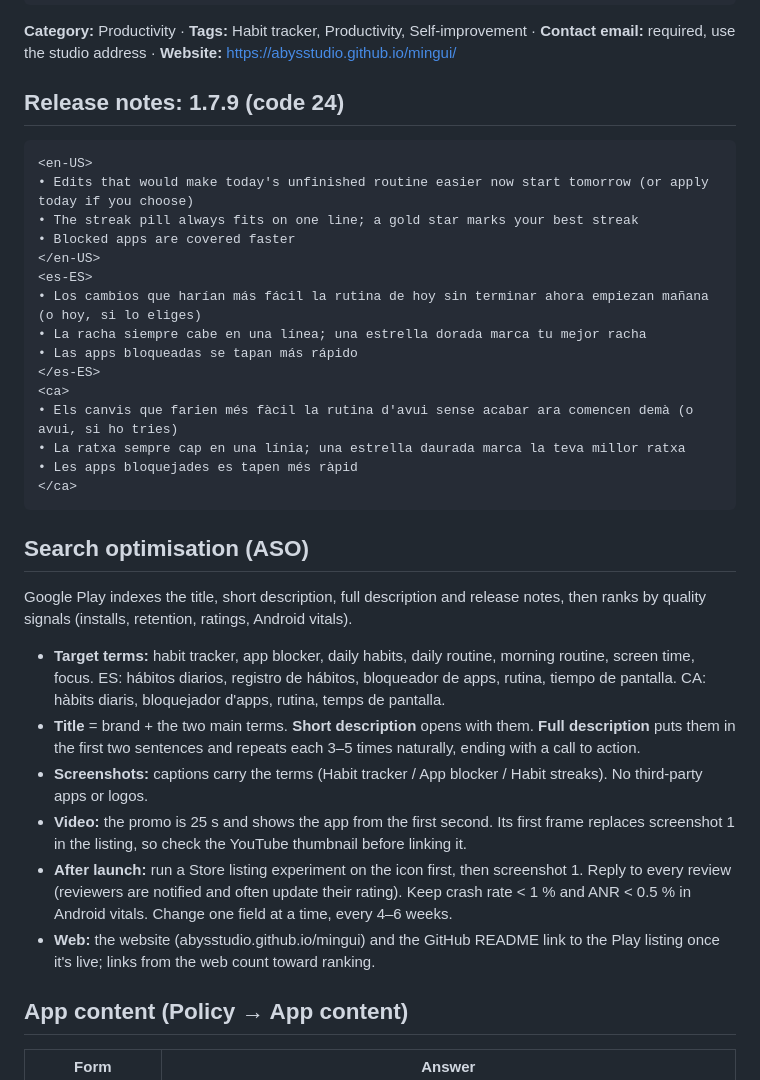
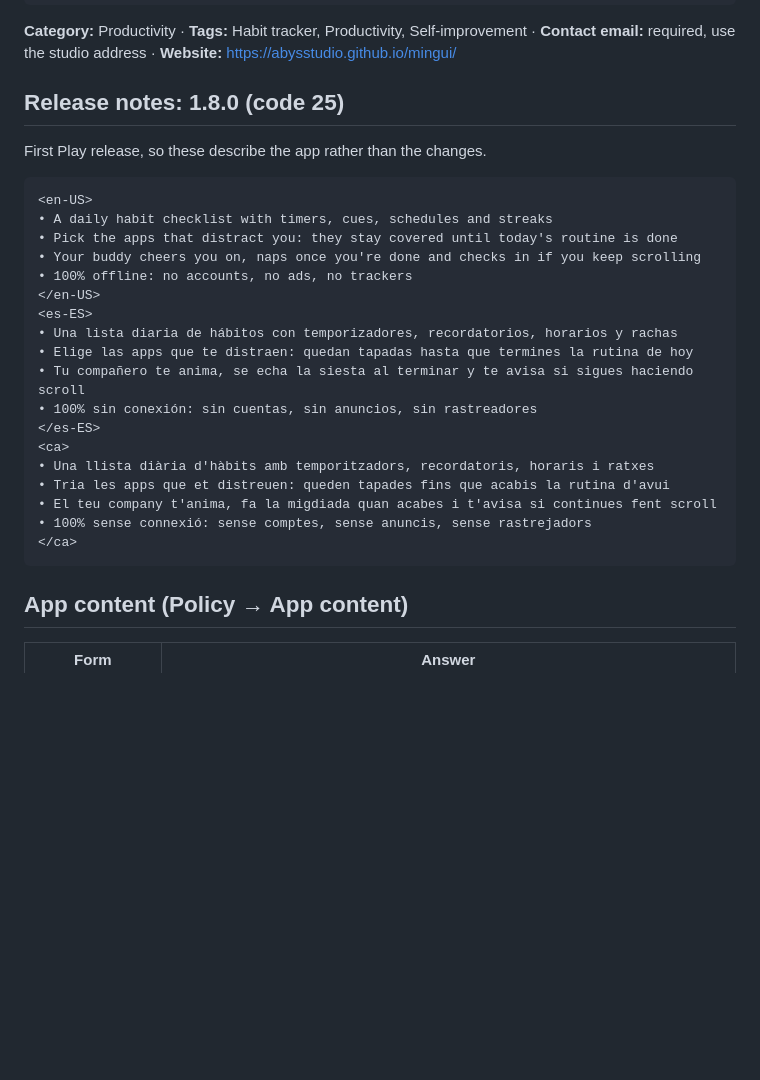
Before and after one commit to abysstudio/mingui, a Markdown page: store/PLAY.md, the part around the change. Drawn GitHub-style; blank space fills up the shorter version.

Commit message:
Play release notes for 1.8.0
Co-Authored-By: Claude Opus 5.5 (1M context) <noreply@anthropic.com>
Claude-Session: https://claude.ai/code/session_01CoAQuG2sDkjkLZrpnx3icQ

````diff
--- a/store/PLAY.md
+++ b/store/PLAY.md
@@ -165,36 +165,30 @@ Instal·la Mingui, afegeix tres hàbits per a demà al matí i recupera els teus
 
 **Category:** Productivity · **Tags:** Habit tracker, Productivity, Self-improvement · **Contact email:** required, use the studio address · **Website:** https://abysstudio.github.io/mingui/
 
-## Release notes: 1.7.9 (code 24)
+## Release notes: 1.8.0 (code 25)
+
+First Play release, so these describe the app rather than the changes.
 
 ```
 <en-US>
-• Edits that would make today's unfinished routine easier now start tomorrow (or apply today if you choose)
-• The streak pill always fits on one line; a gold star marks your best streak
-• Blocked apps are covered faster
+• A daily habit checklist with timers, cues, schedules and streaks
+• Pick the apps that distract you: they stay covered until today's routine is done
+• Your buddy cheers you on, naps once you're done and checks in if you keep scrolling
+• 100% offline: no accounts, no ads, no trackers
 </en-US>
 <es-ES>
-• Los cambios que harían más fácil la rutina de hoy sin terminar ahora empiezan mañana (o hoy, si lo eliges)
-• La racha siempre cabe en una línea; una estrella dorada marca tu mejor racha
-• Las apps bloqueadas se tapan más rápido
+• Una lista diaria de hábitos con temporizadores, recordatorios, horarios y rachas
+• Elige las apps que te distraen: quedan tapadas hasta que termines la rutina de hoy
+• Tu compañero te anima, se echa la siesta al terminar y te avisa si sigues haciendo scroll
+• 100% sin conexión: sin cuentas, sin anuncios, sin rastreadores
 </es-ES>
 <ca>
-• Els canvis que farien més fàcil la rutina d'avui sense acabar ara comencen demà (o avui, si ho tries)
-• La ratxa sempre cap en una línia; una estrella daurada marca la teva millor ratxa
-• Les apps bloquejades es tapen més ràpid
+• Una llista diària d'hàbits amb temporitzadors, recordatoris, horaris i ratxes
+• Tria les apps que et distreuen: queden tapades fins que acabis la rutina d'avui
+• El teu company t'anima, fa la migdiada quan acabes i t'avisa si continues fent scroll
+• 100% sense connexió: sense comptes, sense anuncis, sense rastrejadors
 </ca>
 ```
-
-## Search optimisation (ASO)
-
-Google Play indexes the title, short description, full description and release notes, then ranks by quality signals (installs, retention, ratings, Android vitals).
-
-- **Target terms:** habit tracker, app blocker, daily habits, daily routine, morning routine, screen time, focus. ES: hábitos diarios, registro de hábitos, bloqueador de apps, rutina, tiempo de pantalla. CA: hàbits diaris, bloquejador d'apps, rutina, temps de pantalla.
-- **Title** = brand + the two main terms. **Short description** opens with them. **Full description** puts them in the first two sentences and repeats each 3–5 times naturally, ending with a call to action.
-- **Screenshots:** captions carry the terms (Habit tracker / App blocker / Habit streaks). No third-party apps or logos.
-- **Video:** the promo is 25 s and shows the app from the first second. Its first frame replaces screenshot 1 in the listing, so check the YouTube thumbnail before linking it.
-- **After launch:** run a Store listing experiment on the icon first, then screenshot 1. Reply to every review (reviewers are notified and often update their rating). Keep crash rate < 1 % and ANR < 0.5 % in Android vitals. Change one field at a time, every 4–6 weeks.
-- **Web:** the website (abysstudio.github.io/mingui) and the GitHub README link to the Play listing once it's live; links from the web count toward ranking.
 
 ## App content (Policy → App content)
 
````
